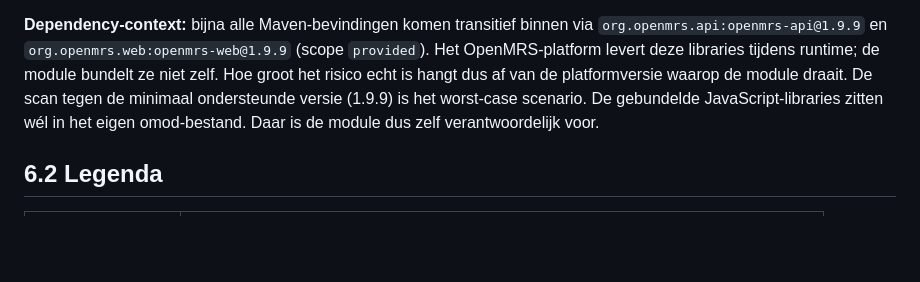
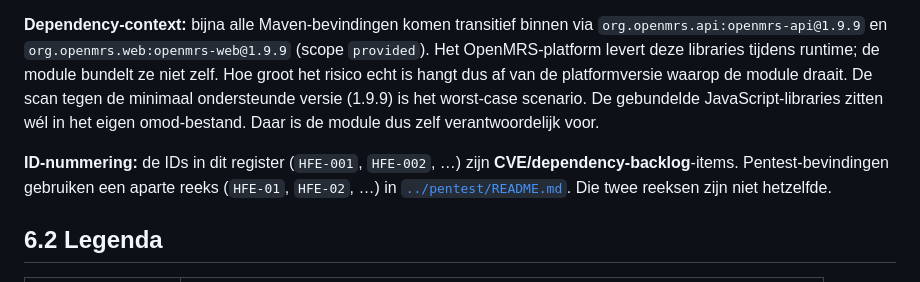
Before and after one commit to bami-flogert/openmrs-module-htmlformentry, a Markdown page: docs/auditrapport/06-security-backlog.md, the part around the change. Rendered like a GitHub page; blank space fills up the shorter version.

Commit message:
docs: add pentest README with finding status and ID legend

```diff
--- a/docs/auditrapport/06-security-backlog.md
+++ b/docs/auditrapport/06-security-backlog.md
@@ -15,6 +15,8 @@ De SCA-scan uit de CI-pipeline vond over alle Maven-submodules samen **223 uniek
 **Contextuele score:** de CVSS-score zegt hoe erg een kwetsbaarheid in het algemeen is, los van de omgeving. De contextuele score kijkt naar twee dingen: kan een aanvaller er in deze module echt bij, en welk kroonjuweel uit hoofdstuk 3 wordt geraakt (BIV-classificatie). Een critical CVE in een component die nooit wordt aangeroepen scoort dus lager. Een medium CVE in het formulier-invoerpad scoort juist hoger, omdat daar de assets met C=5 zitten.
 
 **Dependency-context:** bijna alle Maven-bevindingen komen transitief binnen via `org.openmrs.api:openmrs-api@1.9.9` en `org.openmrs.web:openmrs-web@1.9.9` (scope `provided`). Het OpenMRS-platform levert deze libraries tijdens runtime; de module bundelt ze niet zelf. Hoe groot het risico echt is hangt dus af van de platformversie waarop de module draait. De scan tegen de minimaal ondersteunde versie (1.9.9) is het worst-case scenario. De gebundelde JavaScript-libraries zitten wél in het eigen omod-bestand. Daar is de module dus zelf verantwoordelijk voor.
+
+**ID-nummering:** de IDs in dit register (`HFE-001`, `HFE-002`, …) zijn **CVE/dependency-backlog**-items. Pentest-bevindingen gebruiken een aparte reeks (`HFE-01`, `HFE-02`, …) in [`../pentest/README.md`](../pentest/README.md). Die twee reeksen zijn niet hetzelfde.
 
 ## 6.2 Legenda
 
```
Also changed, not shown: docs/pentest/README.md (added, +60 -0 lines).
